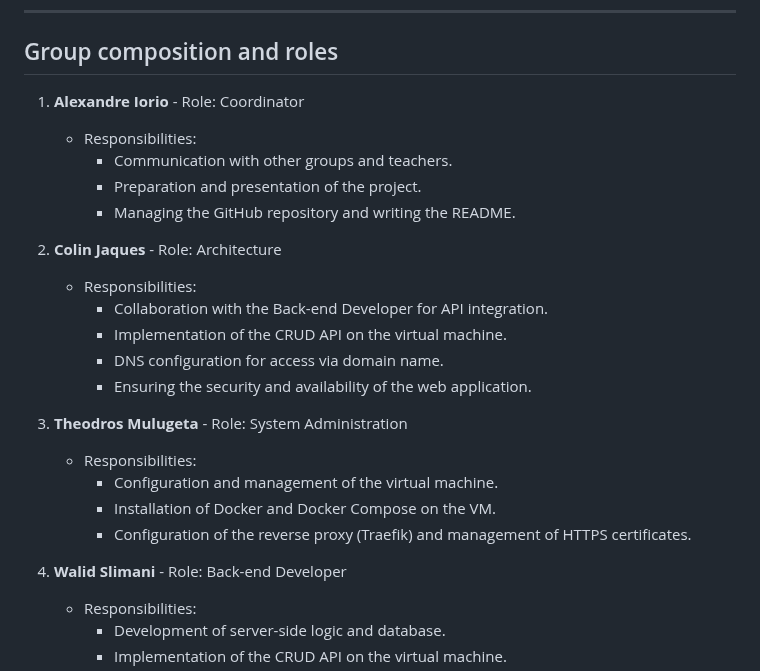
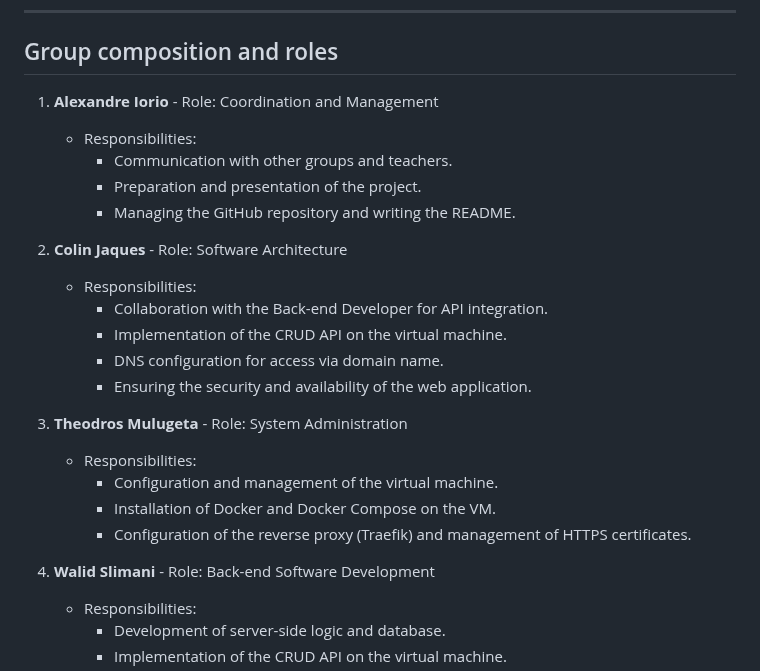
Before and after one commit to AlexandreIorio/GreenMix, a Markdown page: README.md, the part around the change. GitHub-like rendering.

```diff
--- a/README.md
+++ b/README.md
@@ -128,14 +128,14 @@ strategic resource management.
 
 ## Group composition and roles
 
-1. **Alexandre Iorio** - Role: Coordinator
+1. **Alexandre Iorio** - Role: Coordination and Management
     - Responsibilities:
         - Communication with other groups and teachers.
         - Preparation and presentation of the project.
         - Managing the GitHub repository and writing the README.
 
 
-2. **Colin Jaques** - Role: Architecture
+2. **Colin Jaques** - Role: Software Architecture
     - Responsibilities:
         - Collaboration with the Back-end Developer for API integration.
         - Implementation of the CRUD API on the virtual machine.
@@ -150,7 +150,7 @@ strategic resource management.
         - Configuration of the reverse proxy (Traefik) and management of HTTPS certificates.
 
 
-4. **Walid Slimani** - Role: Back-end Developer
+4. **Walid Slimani** - Role: Back-end Software Development
     - Responsibilities:
         - Development of server-side logic and database.
         - Implementation of the CRUD API on the virtual machine.
```
